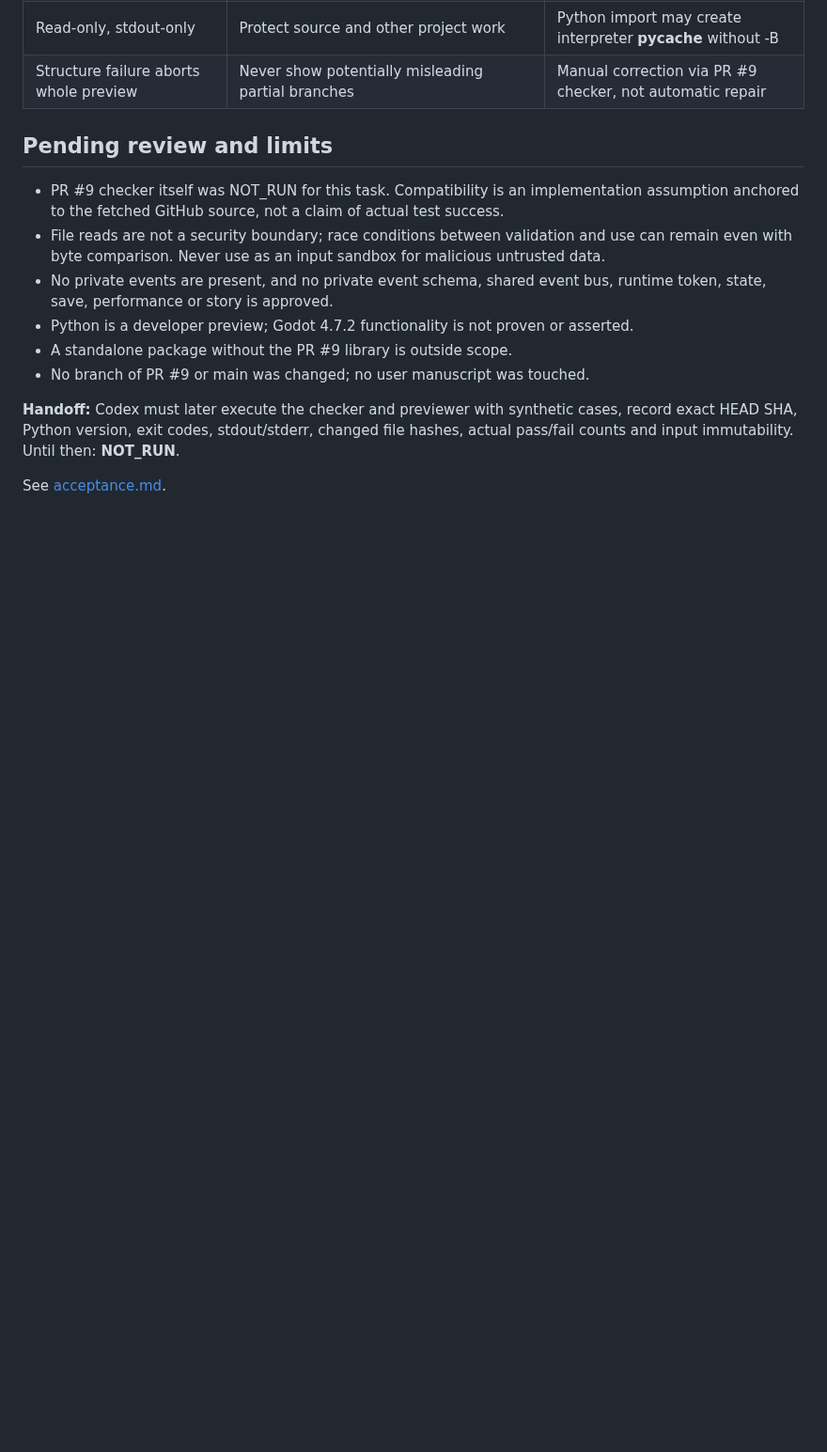
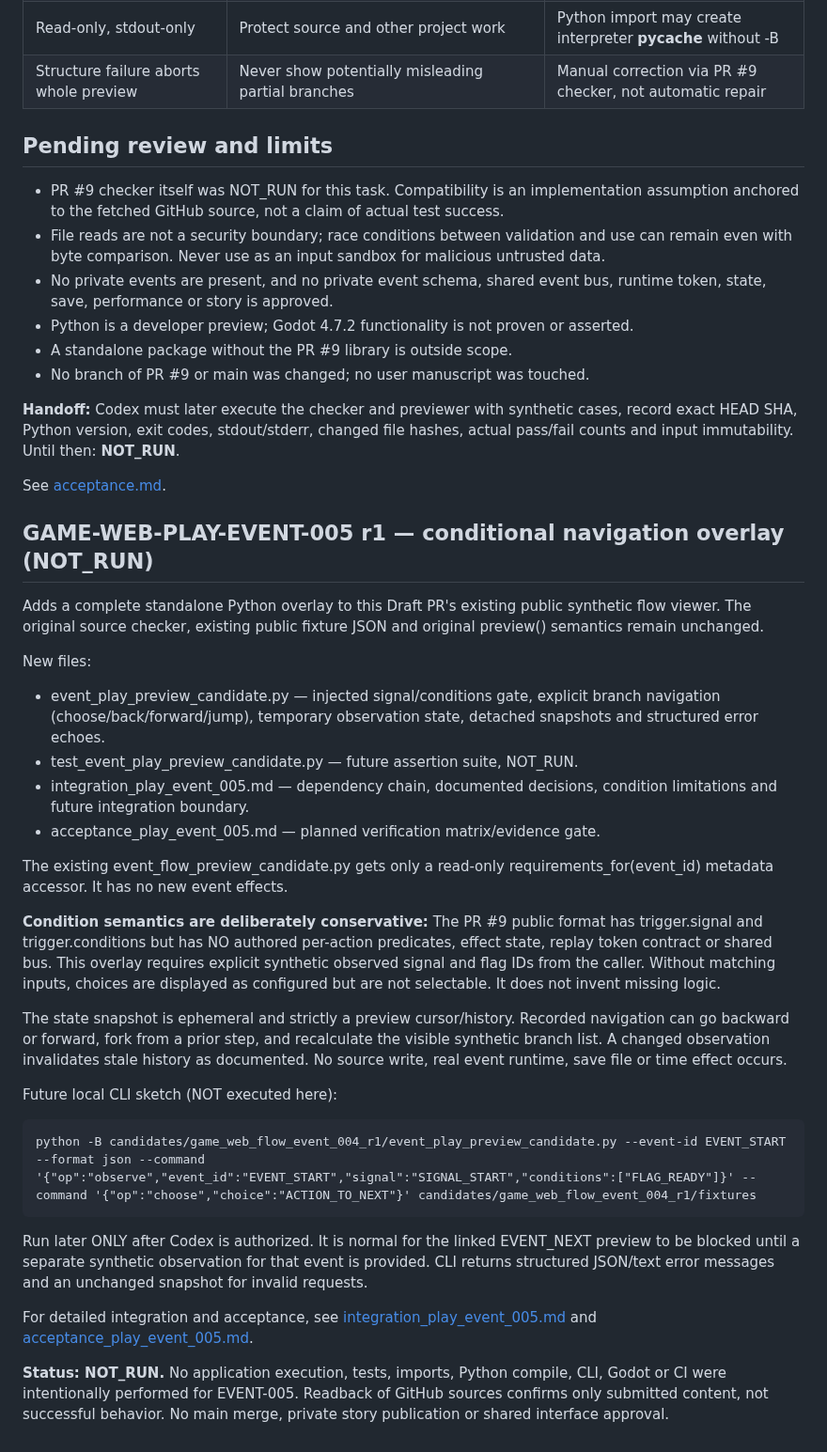
Before and after one commit to cao772/game, a Markdown page: candidates/game_web_flow_event_004_r1/README.md, the part around the change. Shown at 94% size. Rendered like a GitHub page; blank space fills up the shorter version.

Commit message:
Document PLAY-EVENT-005 synthetic gate overlay and NOT_RUN limitations

```diff
--- a/candidates/game_web_flow_event_004_r1/README.md
+++ b/candidates/game_web_flow_event_004_r1/README.md
@@ -161,3 +161,53 @@ stdout/stderr, changed file hashes, actual pass/fail counts and input
 immutability. Until then: **NOT_RUN**.
 
 See [acceptance.md](acceptance.md).
+
+
+## GAME-WEB-PLAY-EVENT-005 r1 — conditional navigation overlay (NOT_RUN)
+
+Adds a complete standalone Python overlay to this Draft PR's existing public
+synthetic flow viewer. The original source checker, existing public fixture
+JSON and original preview() semantics remain unchanged.
+
+New files:
+- event_play_preview_candidate.py — injected signal/conditions gate,
+  explicit branch navigation (choose/back/forward/jump), temporary
+  observation state, detached snapshots and structured error echoes.
+- test_event_play_preview_candidate.py — future assertion suite, NOT_RUN.
+- integration_play_event_005.md — dependency chain, documented decisions,
+  condition limitations and future integration boundary.
+- acceptance_play_event_005.md — planned verification matrix/evidence gate.
+
+The existing event_flow_preview_candidate.py gets only a read-only
+requirements_for(event_id) metadata accessor. It has no new event effects.
+
+**Condition semantics are deliberately conservative:** The PR #9 public
+format has trigger.signal and trigger.conditions but has NO authored
+per-action predicates, effect state, replay token contract or shared bus.
+This overlay requires explicit synthetic observed signal and flag IDs
+from the caller. Without matching inputs, choices are displayed as
+configured but are not selectable. It does not invent missing logic.
+
+The state snapshot is ephemeral and strictly a preview cursor/history.
+Recorded navigation can go backward or forward, fork from a prior step,
+and recalculate the visible synthetic branch list. A changed observation
+invalidates stale history as documented. No source write, real event
+runtime, save file or time effect occurs.
+
+Future local CLI sketch (NOT executed here):
+
+    python -B candidates/game_web_flow_event_004_r1/event_play_preview_candidate.py --event-id EVENT_START --format json --command '{"op":"observe","event_id":"EVENT_START","signal":"SIGNAL_START","conditions":["FLAG_READY"]}' --command '{"op":"choose","choice":"ACTION_TO_NEXT"}' candidates/game_web_flow_event_004_r1/fixtures
+
+Run later ONLY after Codex is authorized. It is normal for the linked
+EVENT_NEXT preview to be blocked until a separate synthetic observation
+for that event is provided. CLI returns structured JSON/text error
+messages and an unchanged snapshot for invalid requests.
+
+For detailed integration and acceptance, see
+[integration_play_event_005.md](integration_play_event_005.md) and
+[acceptance_play_event_005.md](acceptance_play_event_005.md).
+
+**Status: NOT_RUN.** No application execution, tests, imports, Python compile,
+CLI, Godot or CI were intentionally performed for EVENT-005. Readback of
+GitHub sources confirms only submitted content, not successful behavior.
+No main merge, private story publication or shared interface approval.
```
